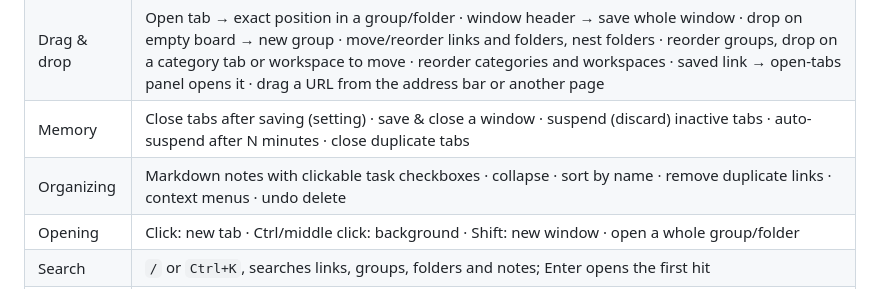
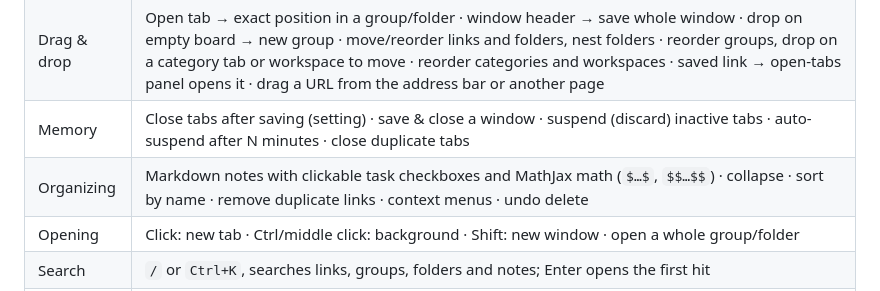
Before and after one commit to nda111/tabcat, a Markdown page: README.md, the part around the change. Drawn GitHub-style.

Commit message:
Mention math support in README
Co-Authored-By: Claude Opus 5.5 <noreply@anthropic.com>

```diff
--- a/README.md
+++ b/README.md
@@ -73,7 +73,7 @@ Workspace  (Name*, Symbol, Description)
 | Dashboard | Workspace sidebar · category tabs · board of group cards · open-tabs panel |
 | Drag & drop | Open tab → exact position in a group/folder · window header → save whole window · drop on empty board → new group · move/reorder links and folders, nest folders · reorder groups, drop on a category tab or workspace to move · reorder categories and workspaces · saved link → open-tabs panel opens it · drag a URL from the address bar or another page |
 | Memory | Close tabs after saving (setting) · save & close a window · suspend (discard) inactive tabs · auto-suspend after N minutes · close duplicate tabs |
-| Organizing | Markdown notes with clickable task checkboxes · collapse · sort by name · remove duplicate links · context menus · undo delete |
+| Organizing | Markdown notes with clickable task checkboxes and MathJax math (`$…$`, `$$…$$`) · collapse · sort by name · remove duplicate links · context menus · undo delete |
 | Opening | Click: new tab · Ctrl/middle click: background · Shift: new window · open a whole group/folder |
 | Search | `/` or `Ctrl+K`, searches links, groups, folders and notes; Enter opens the first hit |
 | Popup | Rename the current tab and save it to any group · save window · suspend · close duplicates · open dashboard |
```
